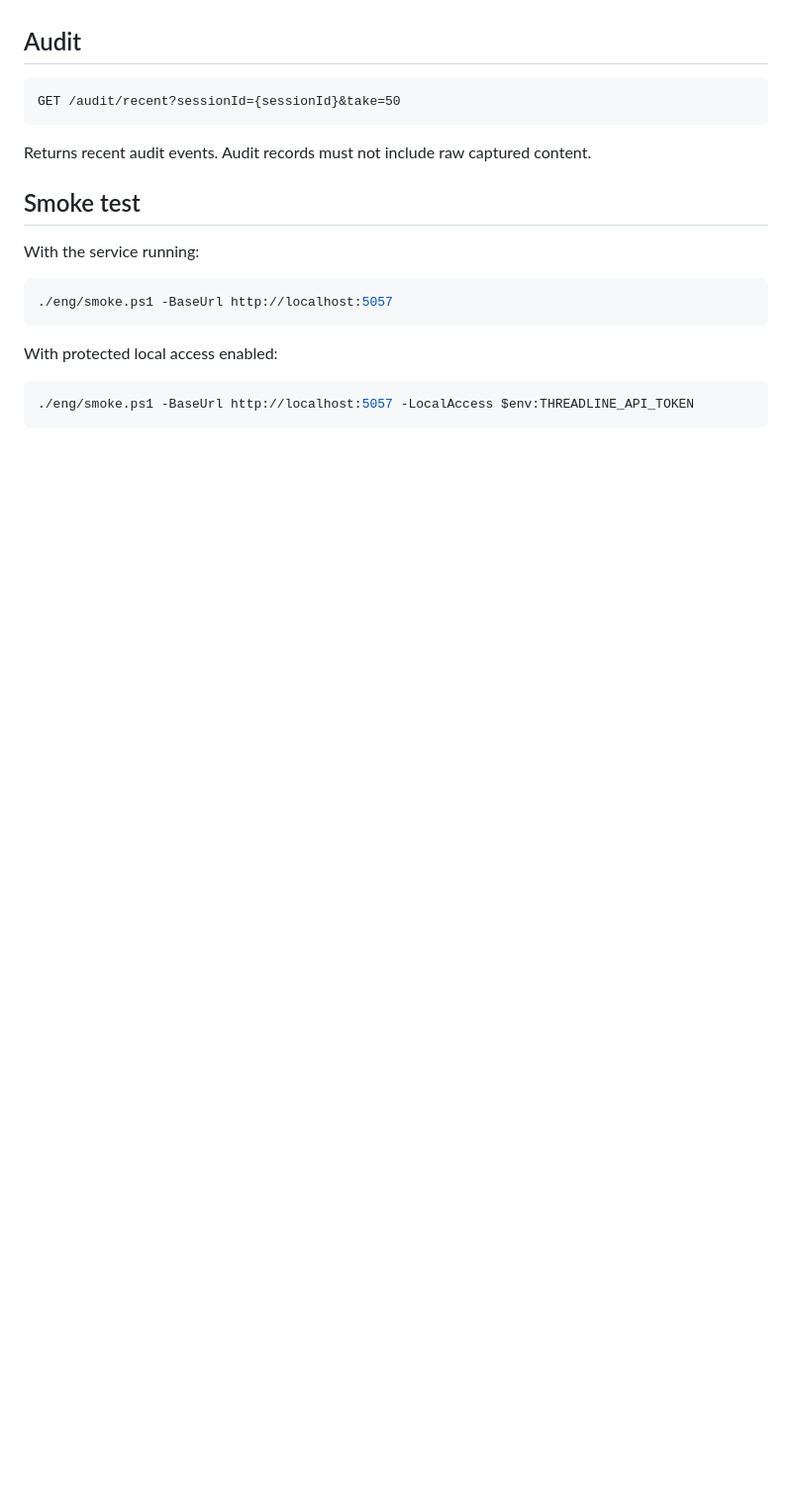
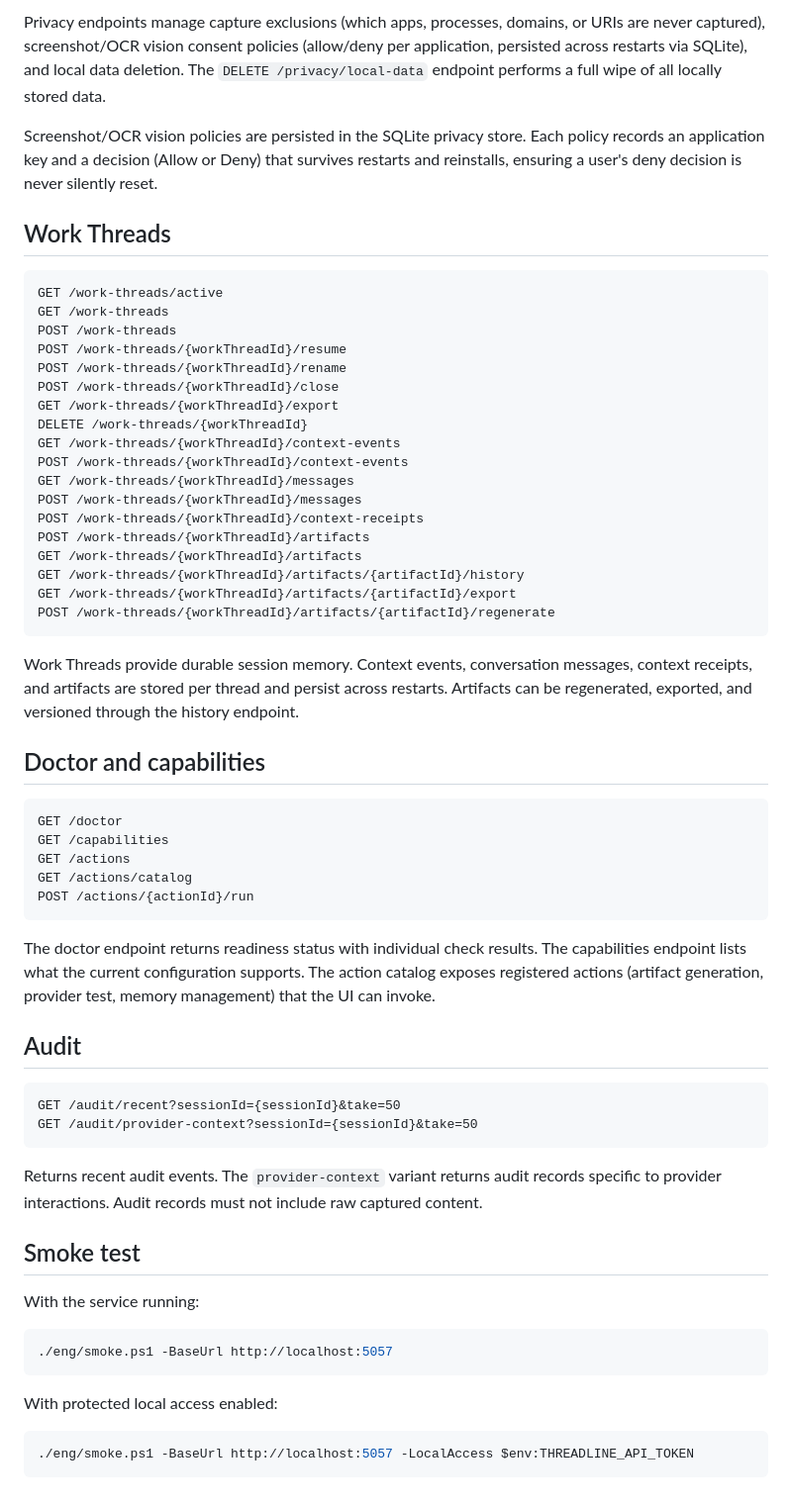
Before and after one commit to grumpystrongman/ThreadlineAI, a Markdown page: docs/SERVICE_API.md, the part around one of its changes. Shown at 99% size. GitHub-like rendering; blank space fills up the shorter version.

````diff
--- a/docs/SERVICE_API.md
+++ b/docs/SERVICE_API.md
@@ -112,10 +159,52 @@ Adapter registration is in-memory in Phase 3. Durable adapter identity and secur
+Privacy endpoints manage capture exclusions (which apps, processes, domains, or URIs are never captured), screenshot/OCR vision consent policies (allow/deny per application, persisted across restarts via SQLite), and local data deletion. The `DELETE /privacy/local-data` endpoint performs a full wipe of all locally stored data.
+
+Screenshot/OCR vision policies are persisted in the SQLite privacy store. Each policy records an application key and a decision (Allow or Deny) that survives restarts and reinstalls, ensuring a user's deny decision is never silently reset.
+
+## Work Threads
+
+```http
+GET /work-threads/active
+GET /work-threads
+POST /work-threads
+POST /work-threads/{workThreadId}/resume
+POST /work-threads/{workThreadId}/rename
+POST /work-threads/{workThreadId}/close
+GET /work-threads/{workThreadId}/export
+DELETE /work-threads/{workThreadId}
+GET /work-threads/{workThreadId}/context-events
+POST /work-threads/{workThreadId}/context-events
+GET /work-threads/{workThreadId}/messages
+POST /work-threads/{workThreadId}/messages
+POST /work-threads/{workThreadId}/context-receipts
+POST /work-threads/{workThreadId}/artifacts
+GET /work-threads/{workThreadId}/artifacts
+GET /work-threads/{workThreadId}/artifacts/{artifactId}/history
+GET /work-threads/{workThreadId}/artifacts/{artifactId}/export
+POST /work-threads/{workThreadId}/artifacts/{artifactId}/regenerate
+```
+
+Work Threads provide durable session memory. Context events, conversation messages, context receipts, and artifacts are stored per thread and persist across restarts. Artifacts can be regenerated, exported, and versioned through the history endpoint.
+
+## Doctor and capabilities
+
+```http
+GET /doctor
+GET /capabilities
+GET /actions
+GET /actions/catalog
+POST /actions/{actionId}/run
+```
+
+The doctor endpoint returns readiness status with individual check results. The capabilities endpoint lists what the current configuration supports. The action catalog exposes registered actions (artifact generation, provider test, memory management) that the UI can invoke.
+
 ## Audit
 
 ```http
 GET /audit/recent?sessionId={sessionId}&take=50
+GET /audit/provider-context?sessionId={sessionId}&take=50
 ```
 
-Returns recent audit events. Audit records must not include raw captured content.
+Returns recent audit events. The `provider-context` variant returns audit records specific to provider interactions. Audit records must not include raw captured content.
 
 ## Smoke test
 
````
Also changed, not shown: other parts of docs/SERVICE_API.md (+47 -0 lines).
